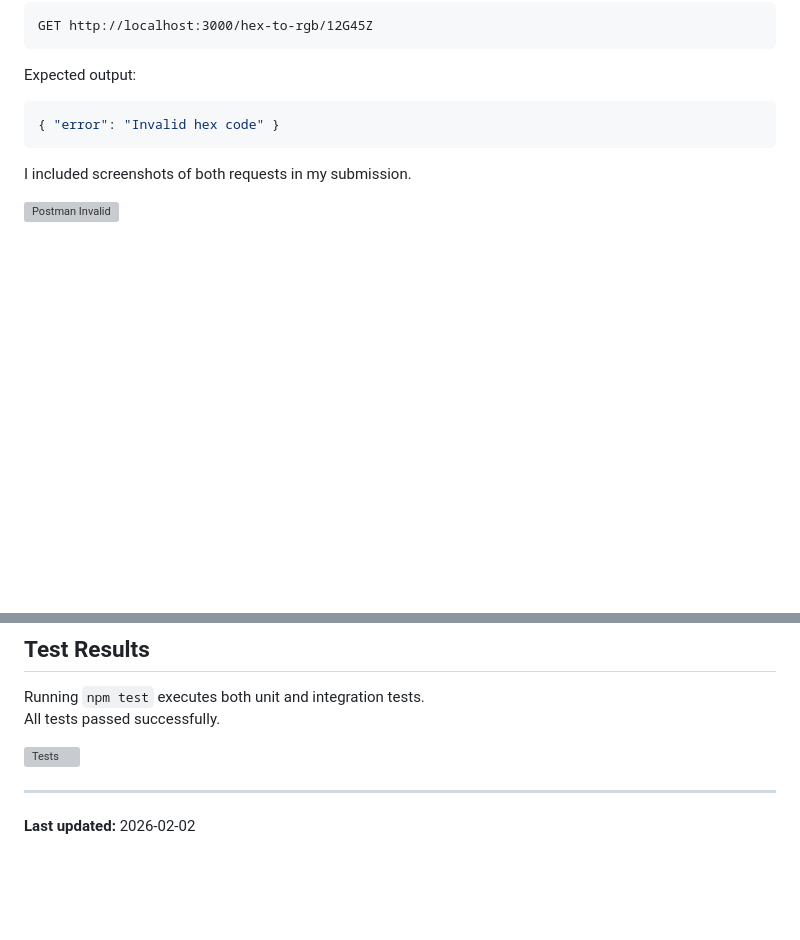
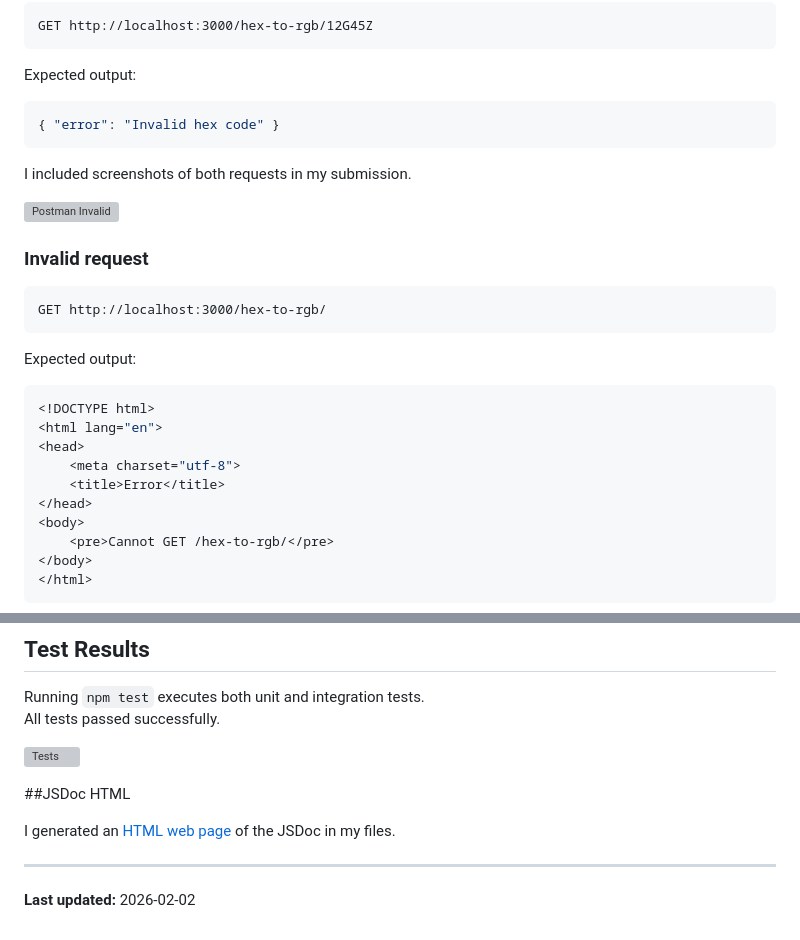
Before and after one commit to sara-virtanen/test-maintain, a Markdown page: HexRGB/README.md, 2 parts joined by grey strips. Drawn GitHub-style; blank space fills up the shorter version; grey boxes are pictures that could not be loaded.

Commit message:
added JSDoc HTML + Postman 404
Added details about invalid request handling and test results.

````diff
--- a/HexRGB/README.md
+++ b/HexRGB/README.md
@@ -176,3 +176,24 @@ I included screenshots of both requests in my submission.
 
 ![Postman Invalid](https://github.com/sara-virtanen/sara-virtanen.github.io/blob/3e42803318545f26d568e93fc533eb18ed459de8/Images/Postman_GET_Invalid.jpg)
 
+### Invalid request
+
+```
+GET http://localhost:3000/hex-to-rgb/
+```
+
+Expected output:
+
+```json
+<!DOCTYPE html>
+<html lang="en">
+<head>
+    <meta charset="utf-8">
+    <title>Error</title>
+</head>
+<body>
+    <pre>Cannot GET /hex-to-rgb/</pre>
+</body>
+</html>
+```
+
@@ -183,6 +206,10 @@ All tests passed successfully.
 
 ![Tests](https://github.com/sara-virtanen/sara-virtanen.github.io/blob/3e42803318545f26d568e93fc533eb18ed459de8/Images/hexrgb_unit_integration_mocha.jpg)
 
+##JSDoc HTML
+
+I generated an [HTML web page](https://sara-virtanen.github.io/docs/index.html) of the JSDoc in my files.
+
 ---
 
 **Last updated:** 2026‑02‑02
````
Also changed, not shown: other parts of HexRGB/README.md (+2 -0 lines).
